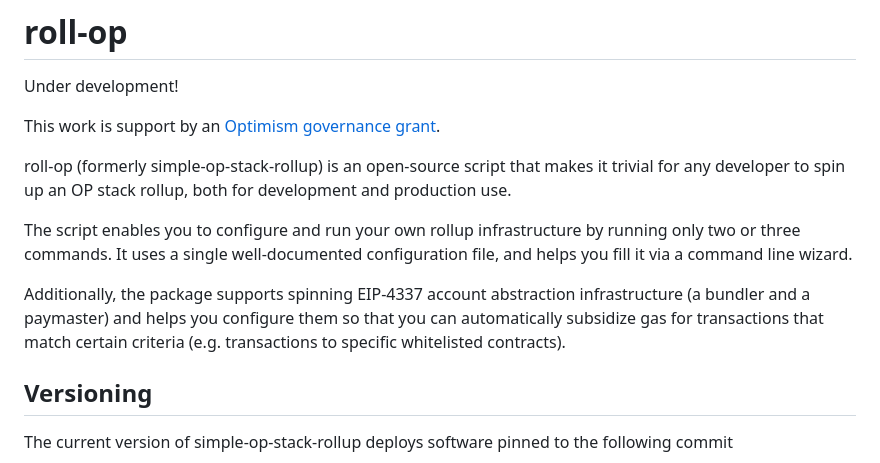
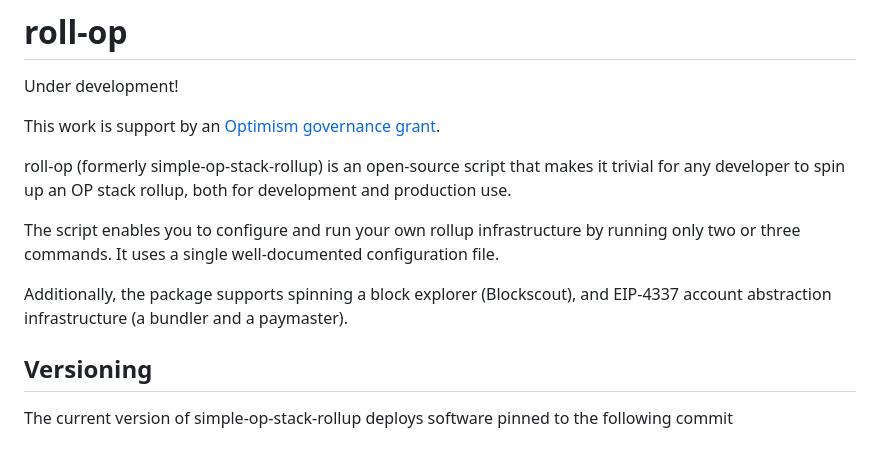
Before and after one commit to 0xFableOrg/roll-op, a Markdown page: README.md, the part around the change. GitHub-like rendering.

Commit message:
restrain README to only what we have implemented

```diff
--- a/README.md
+++ b/README.md
@@ -9,12 +9,10 @@ roll-op (formerly simple-op-stack-rollup) is an open-source script that makes it
 developer to spin up an OP stack rollup, both for development and production use.
 
 The script enables you to configure and run your own rollup infrastructure by running only two or
-three commands. It uses a single well-documented configuration file, and helps you fill it via a
-command line wizard.
+three commands. It uses a single well-documented configuration file.
 
-Additionally, the package supports spinning EIP-4337 account abstraction infrastructure (a bundler
-and a paymaster) and helps you configure them so that you can automatically subsidize gas for
-transactions that match certain criteria (e.g. transactions to specific whitelisted contracts).
+Additionally, the package supports spinning a block explorer (Blockscout), and EIP-4337 account
+abstraction infrastructure (a bundler and a paymaster).
 
 ## Versioning
 
```
